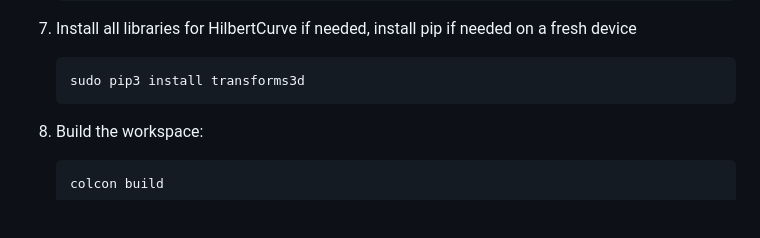
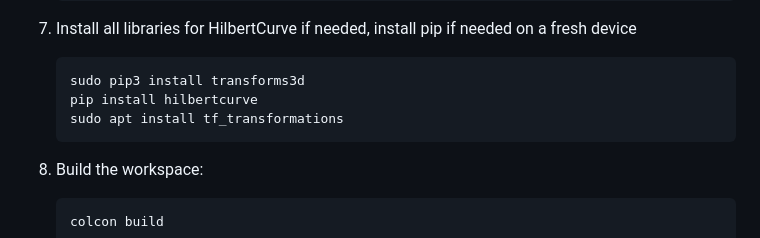
Before and after one commit to NaeemSutton/Hilbert-Curve-for-ROS-2-Robots, a Markdown page: README.md, the part around the change. Drawn GitHub-style; blank space fills up the shorter version.

````diff
--- a/README.md
+++ b/README.md
@@ -178,6 +178,8 @@ This guide provides step-by-step instructions on how to download and use the cod
  7. Install all libraries for HilbertCurve if needed, install pip if needed on a fresh device
     ```bash
     sudo pip3 install transforms3d
+    pip install hilbertcurve
+    sudo apt install tf_transformations
     ```
 
 8. Build the workspace:
````
